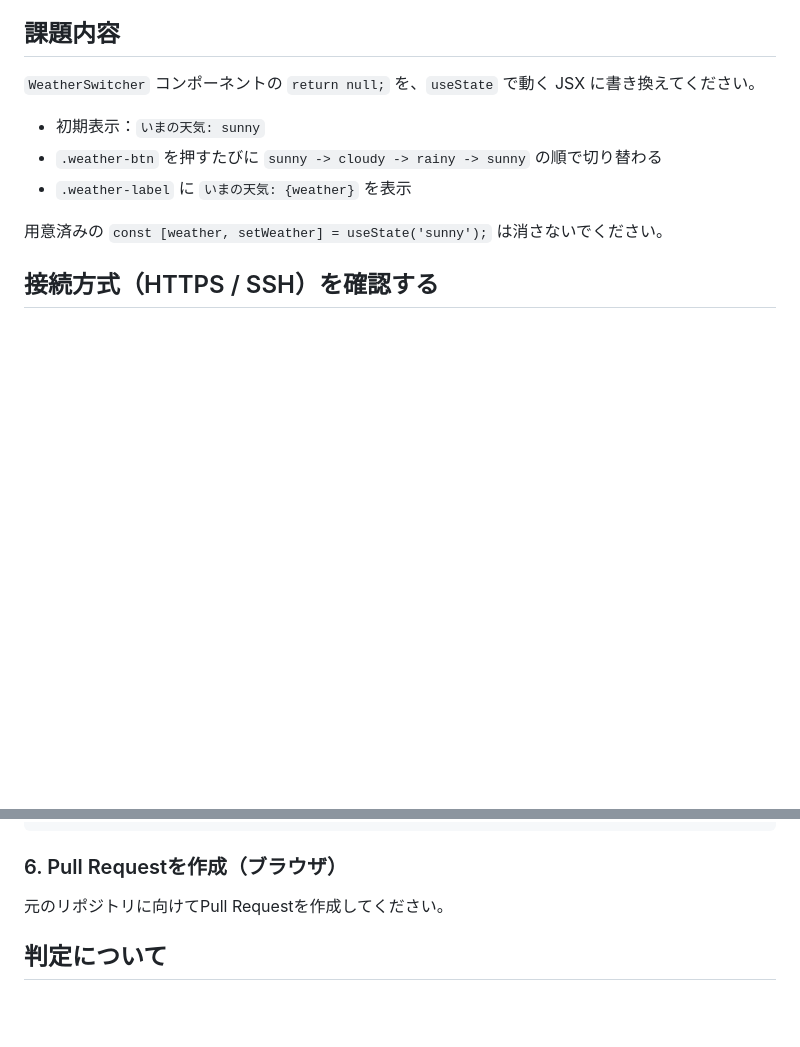
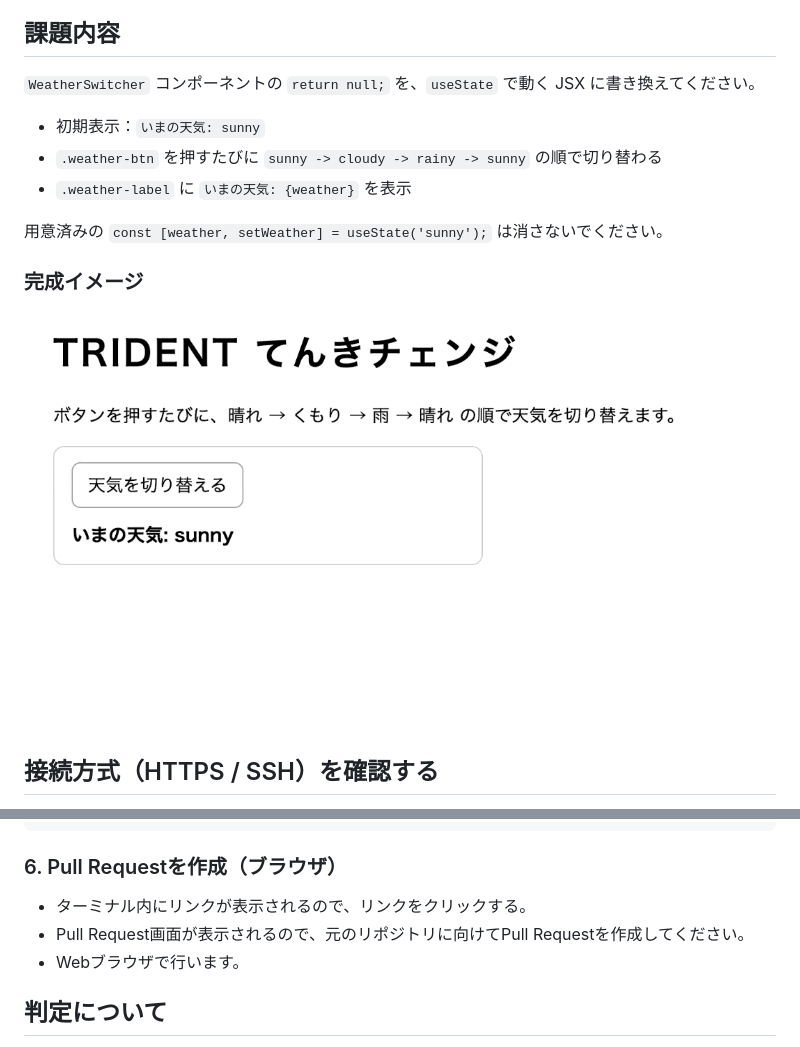
Before and after one commit to kawaguchi-trident/jsQuiz-neo-11, a Markdown page: README.md, 2 parts joined by grey strips. GitHub-like rendering; pictures changed too: sample.gif (added); blank space fills up the shorter version.

Commit message:
Refactor code structure for improved readability and maintainability

```diff
--- a/README.md
+++ b/README.md
@@ -20,6 +20,10 @@ VS Codeのターミナルで進めましょう。
 - `.weather-label` に `いまの天気: {weather}` を表示
 
 用意済みの `const [weather, setWeather] = useState('sunny');` は消さないでください。
+
+### 完成イメージ
+
+![完成イメージ](./sample.gif)
 
 ## 接続方式（HTTPS / SSH）を確認する
 
@@ -82,7 +86,9 @@ git push -u origin quiz11/kawaguchi
 
 ### 6. Pull Requestを作成（ブラウザ）
 
-元のリポジトリに向けてPull Requestを作成してください。
+- ターミナル内にリンクが表示されるので、リンクをクリックする。
+- Pull Request画面が表示されるので、元のリポジトリに向けてPull Requestを作成してください。
+- Webブラウザで行います。
 
 ## 判定について
 
```
Also changed, not shown: sample.png (deleted).
